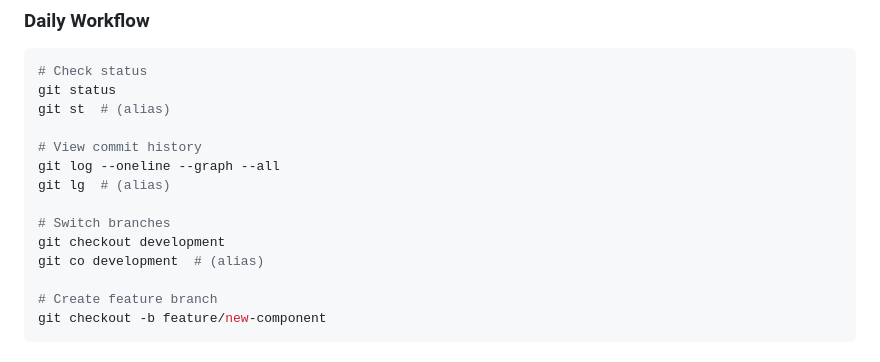
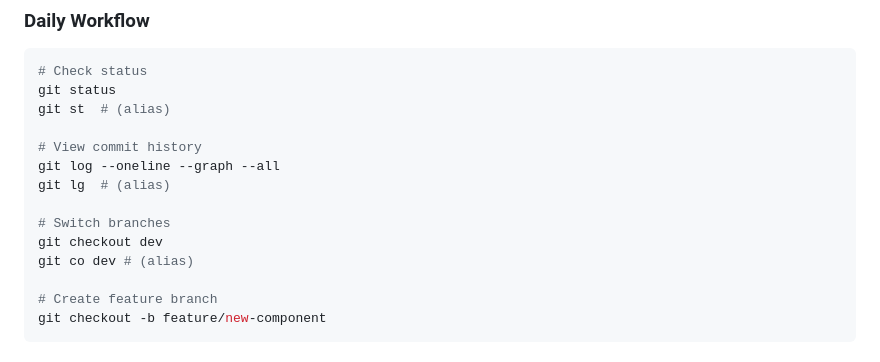
Before and after one commit to Skigim/nightingale-cms, a Markdown page: .github/git-workflow.md, the part around the change. Rendered like a GitHub page.

Commit message:
updated workflow branch title from development to dev

```diff
--- a/.github/git-workflow.md
+++ b/.github/git-workflow.md
@@ -20,8 +20,8 @@ git log --oneline --graph --all
 git lg  # (alias)
 
 # Switch branches
-git checkout development
-git co development  # (alias)
+git checkout dev
+git co dev # (alias)
 
 # Create feature branch
 git checkout -b feature/new-component
```
